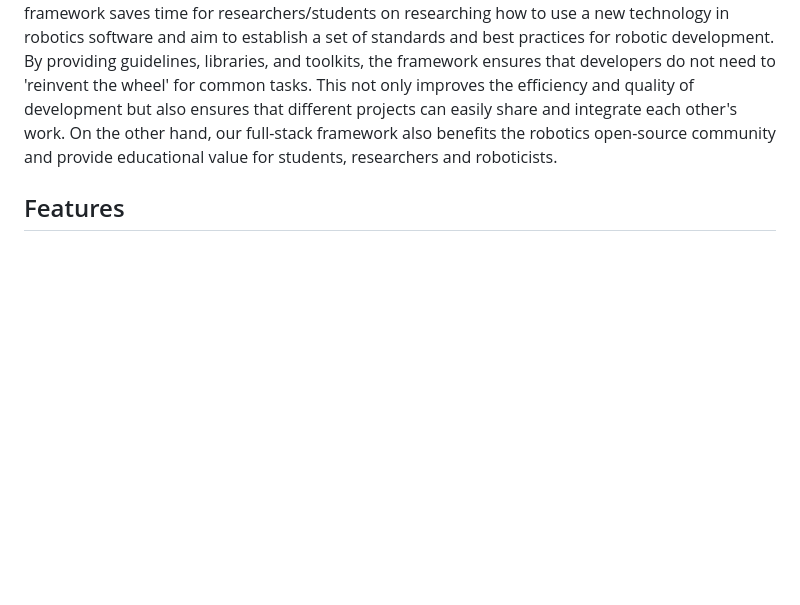
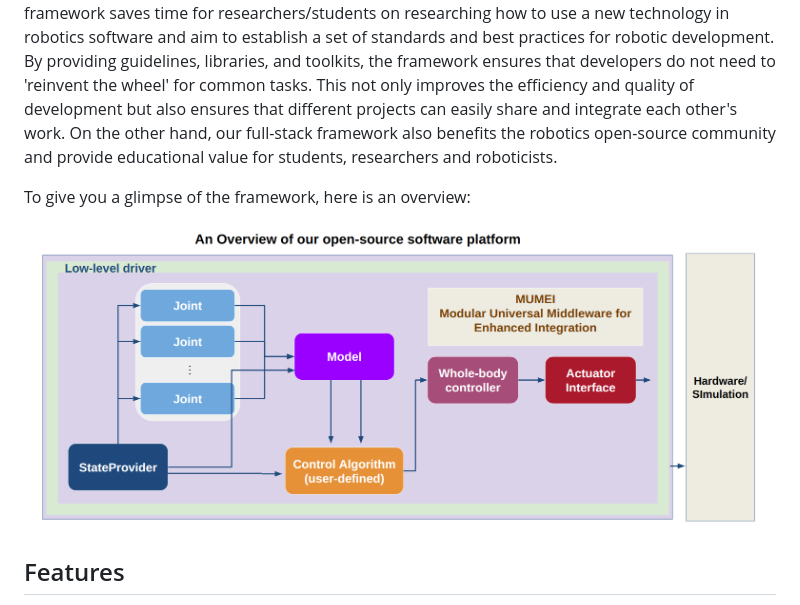
Before and after one commit to ALMaSWPI/mumei, a Markdown page: README.md, the part around the change printed below. GitHub-like rendering; pictures changed too: doc/img/OverviewChart.png (added); blank space fills up the shorter version.

Commit message:
add chart

```diff
--- a/README.md
+++ b/README.md
@@ -19,6 +19,8 @@ Our framework saves time for researchers/students on researching how to use a ne
 By providing guidelines, libraries, and toolkits, the framework ensures that developers do not need to 'reinvent the wheel' for common tasks. This not only improves the efficiency and quality of development but also ensures that different projects can easily share and integrate each other's work.
 On the other hand, our full-stack framework also benefits the robotics open-source community and provide educational value for students, researchers and roboticists.
 
+To give you a glimpse of the framework, here is an overview:
+![A Glimpse of Mumei](doc/img/OverviewChart.png)
 
 ## Features
 
```
Also changed, not shown: other parts of README.md (+1 -0 lines).
